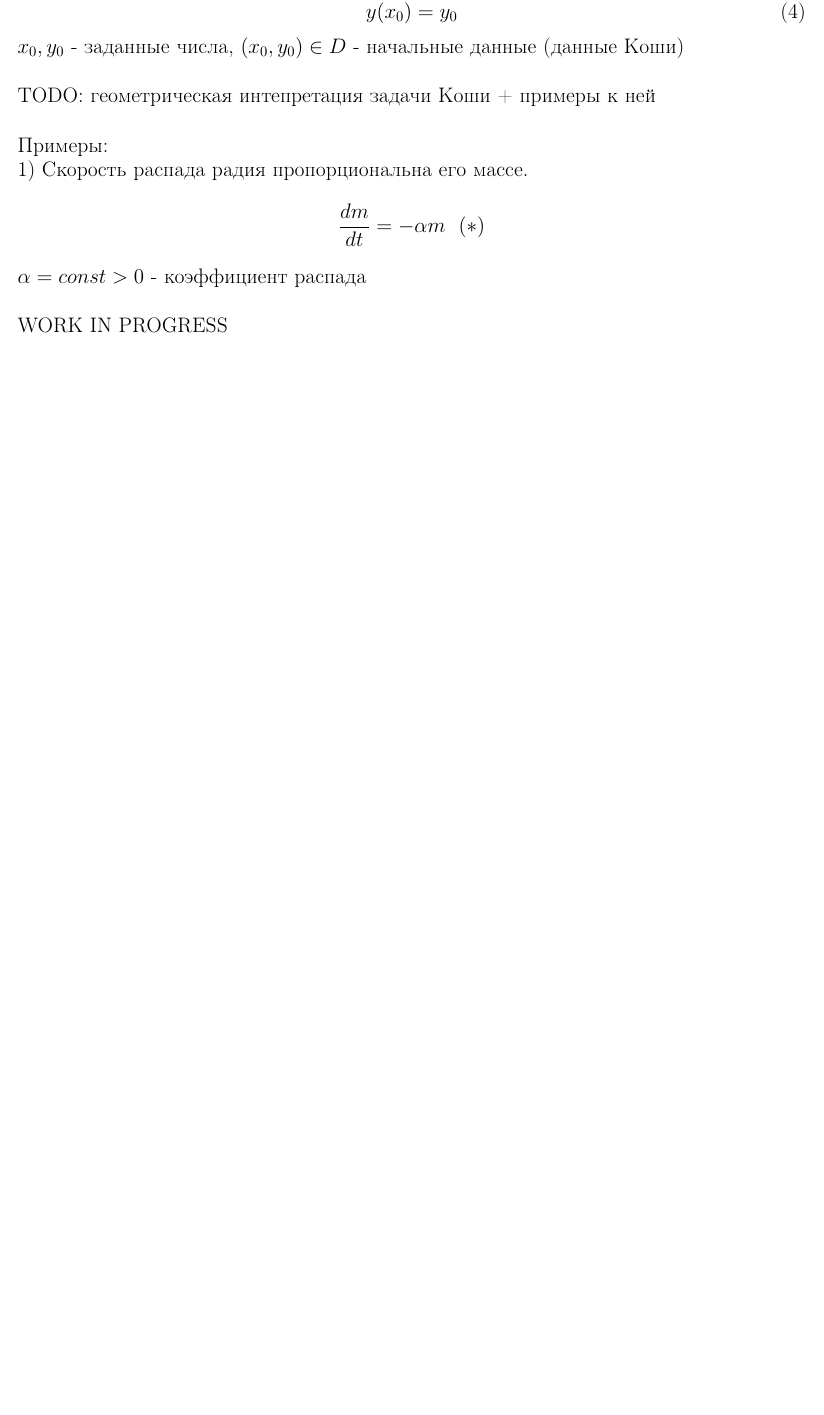
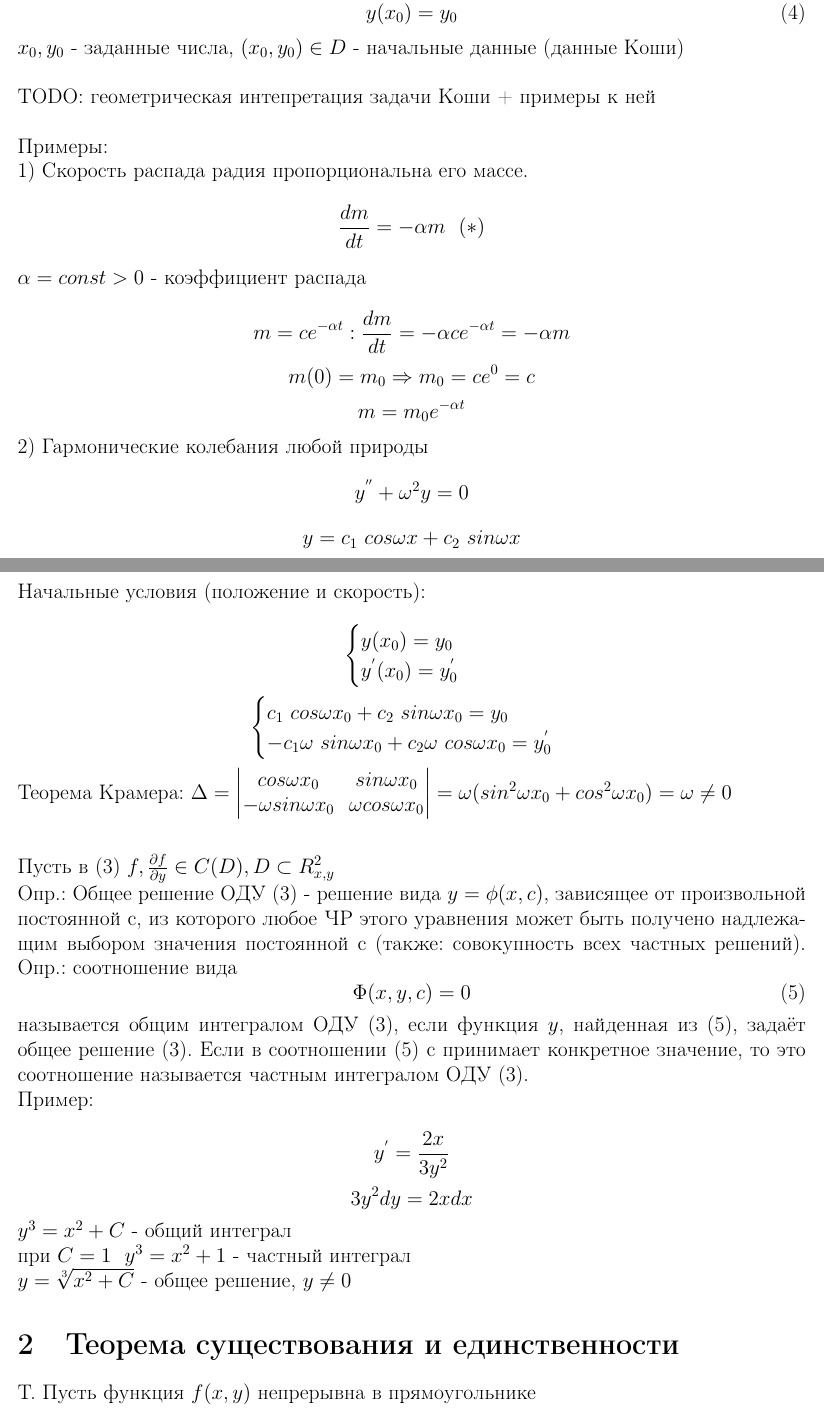
Before and after one commit to x6x4/lections, a LaTeX document (odu/odu.tex): part of page 3 of 3 before the commit and two parts of pages 3 and 4 of 5 after it, the two joined at a grey line, cut so that both start at the same text, the shorter picture padded with empty space. Compiled offline with pdfLaTeX.

Commit message:
mrrrrrrrrrrrrr

```diff
--- a/odu/odu.tex
+++ b/odu/odu.tex
@@ -131,4 +131,50 @@ TODO: геометрическая интепретация задачи Кош
 \begin{equation*} \label{eq:*}
     \frac{dm}{dt} = -\alpha m \ \ (*)
 \end{equation*}
-$\alpha = const > 0$ - коэффициент распада
+$\alpha = const > 0$ - коэффициент распада\\
+$$m = c e^{-\alpha t} : \frac{dm}{dt} = -\alpha ce^{-\alpha t} = -\alpha m$$
+$$m(0) = m_0 \Rightarrow m_0 = c e^0 = c$$
+$$m = m_0 e^{-\alpha t}$$
+2) Гармонические колебания любой природы
+$$y^{''} + \omega^2 y = 0$$
+$$y = c_1 \ cos \omega x + c_2 \ sin \omega x$$
+Начальные условия (положение и скорость):\\
+\begin{equation*}
+    \begin{cases}
+        y(x_0) = y_0 \\
+        y^{'}(x_0) = y^{'}_0
+    \end{cases}
+\end{equation*}
+\begin{equation*}
+    \begin{cases}
+        c_1 \ cos \omega x_0 + c_2 \ sin \omega x_0 = y_0\\
+        -c_1 \omega\ sin \omega x_0 + c_2 \omega \ cos \omega x_0 = y^{'}_0
+    \end{cases}
+\end{equation*}
+Теорема Крамера: $\Delta =
+\begin{vmatrix}
+    cos \omega x_0 & sin \omega x_0 \\
+    - \omega sin \omega x_0 & \omega cos \omega x_0
+\end{vmatrix} = \omega (sin^2 \omega x_0 + cos^2 \omega x_0) = \omega \neq 0$
+\\\\\\
+Пусть в (\ref{eq:3}) $f, \frac{\partial f}{\partial y} \in C(D),
+D \subset R^2_{x, y}$\\
+Опр.: Общее решение ОДУ (\ref{eq:3}) - решение вида $y = \phi(x,c)$,
+зависящее от произвольной постоянной c, из которого любое ЧР этого уравнения
+может быть получено надлежащим выбором значения постоянной c
+(также: совокупность всех частных решений).
+Опр.: соотношение вида
+\begin{equation} \label{eq:5}
+    \Phi(x, y, c) = 0
+\end{equation} называется общим интегралом ОДУ (\ref{eq:3}), если
+функция $y$, найденная из (\ref{eq:5}), задаёт общее решение (\ref{eq:3}).
+Если в соотношении (\ref{eq:5}) c принимает конкретное значение, то
+это соотношение называется частным интегралом ОДУ (\ref{eq:3}).\\
+Пример:\\
+$$y^{'} = \frac{2x}{3y^2}$$
+$$3y^2dy = 2xdx$$
+$y^3 = x^2 + C$ - общий интеграл \\
+при $C=1\ \ y^3 = x^2 + 1$ - частный интеграл \\
+$y = \sqrt[3]{x^2 + C}$ - общее решение, $y \neq 0$
+\section{Теорема существования и единственности}
+Т. Пусть функция $f(x,y)$ непрерывна в прямоугольнике $$\Pi =
@@ -134,0 +230 @@ $\alpha = const > 0$ - коэффициент распада
+$$|f(x, y_1) - f(x, y_2)| = |f^{'}_y(x,y)| \ |y_1 - y_2|$$
@@ -135,3 +235,5 @@ $\alpha = const > 0$ - коэффициент распада
 \\\\
-WORK IN PROGRESS
+Дальше я не поняла, да оно мб и не понадобится.
+
+
 \end{document}
```
Also changed, not shown: odu/odu.pdf, odu/odu.tex (53 more changed lines).
